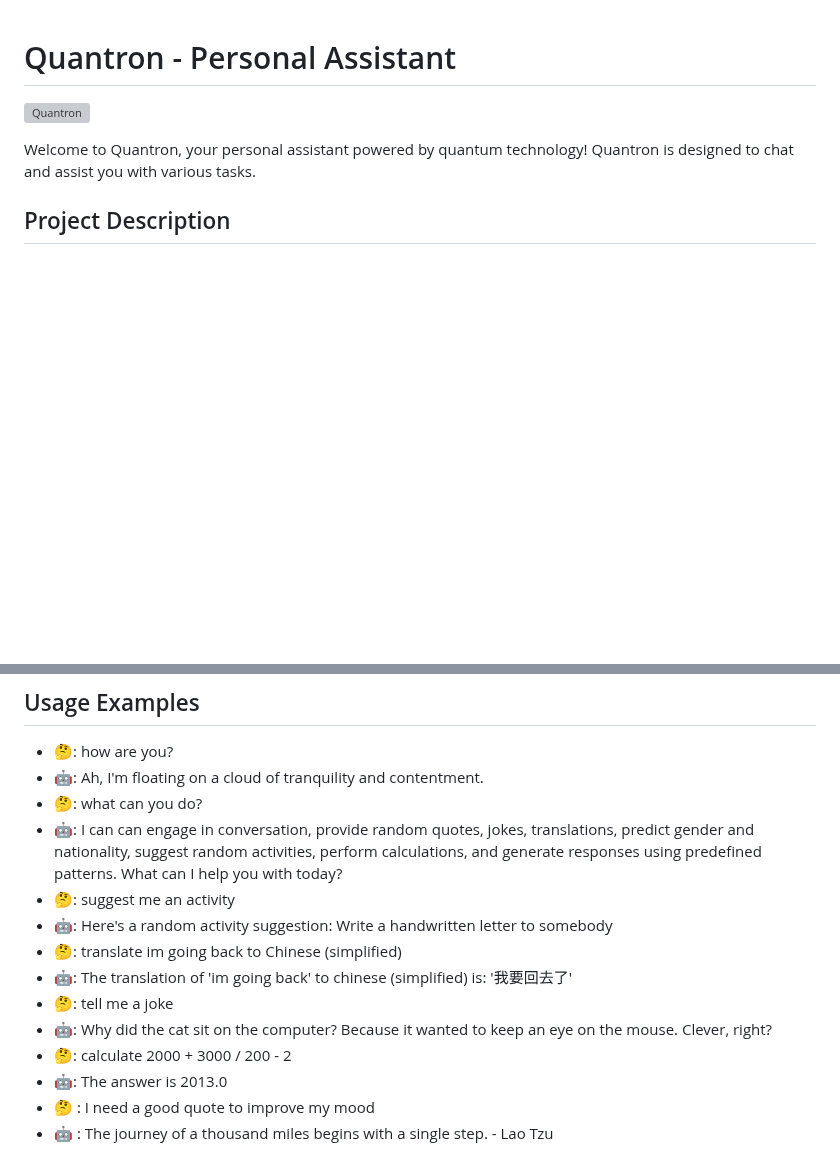
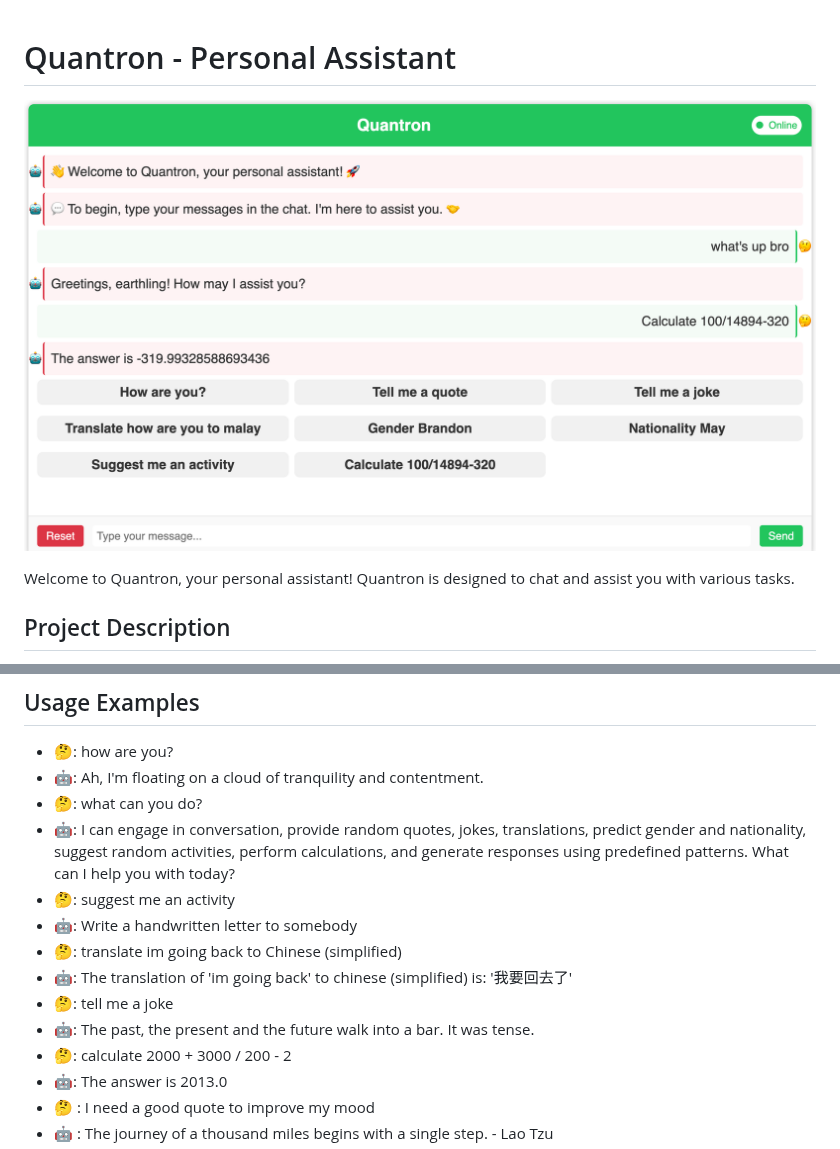
Before and after one commit to Sheng254/quantron, a Markdown page: README.md, 2 parts joined by grey strips. Drawn GitHub-style; blank space fills up the shorter version; grey boxes are pictures that could not be loaded.

```diff
--- a/README.md
+++ b/README.md
@@ -1,8 +1,8 @@
 # Quantron - Personal Assistant
 
-![Quantron](static/Quantron.jpg)
+![Quantron](static/Quantron.png)
 
-Welcome to Quantron, your personal assistant powered by quantum technology! Quantron is designed to chat and assist you with various tasks.
+Welcome to Quantron, your personal assistant! Quantron is designed to chat and assist you with various tasks.
 
 ## Project Description
 - A personal project developed by myself, unveiling a rudimentary web application featuring a mediocre chatbot
@@ -32,13 +32,13 @@ To access Quantron, simply visit the following website: http://sheng254.pythonan
 - 🤔: how are you?
 - 🤖: Ah, I'm floating on a cloud of tranquility and contentment.
 - 🤔: what can you do?
-- 🤖: I can can engage in conversation, provide random quotes, jokes, translations, predict gender and nationality, suggest random activities, perform calculations, and generate responses using predefined patterns. What can I help you with today?
+- 🤖: I can engage in conversation, provide random quotes, jokes, translations, predict gender and nationality, suggest random activities, perform calculations, and generate responses using predefined patterns. What can I help you with today?
 - 🤔: suggest me an activity
-- 🤖: Here's a random activity suggestion: Write a handwritten letter to somebody
+- 🤖: Write a handwritten letter to somebody
 - 🤔: translate im going back to Chinese (simplified)
 - 🤖: The translation of 'im going back' to chinese (simplified) is: '我要回去了'
 - 🤔: tell me a joke
-- 🤖: Why did the cat sit on the computer? Because it wanted to keep an eye on the mouse. Clever, right?
+- 🤖: The past, the present and the future walk into a bar. It was tense.
 - 🤔: calculate 2000 + 3000 / 200 - 2
 - 🤖: The answer is 2013.0
 - 🤔 : I need a good quote to improve my mood
```
